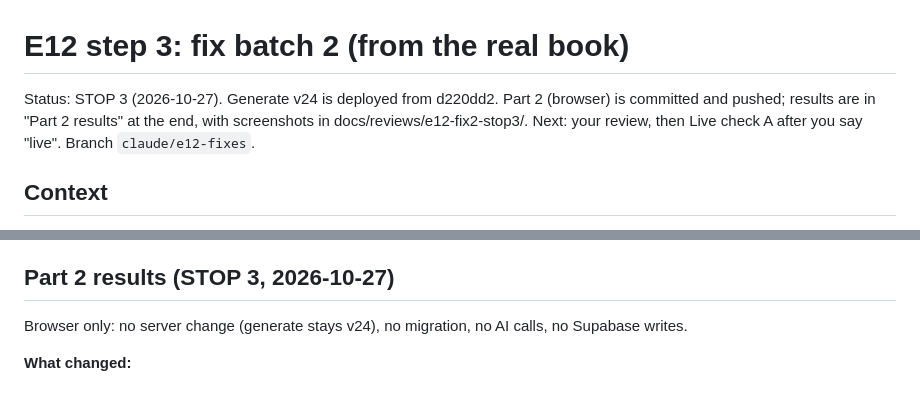
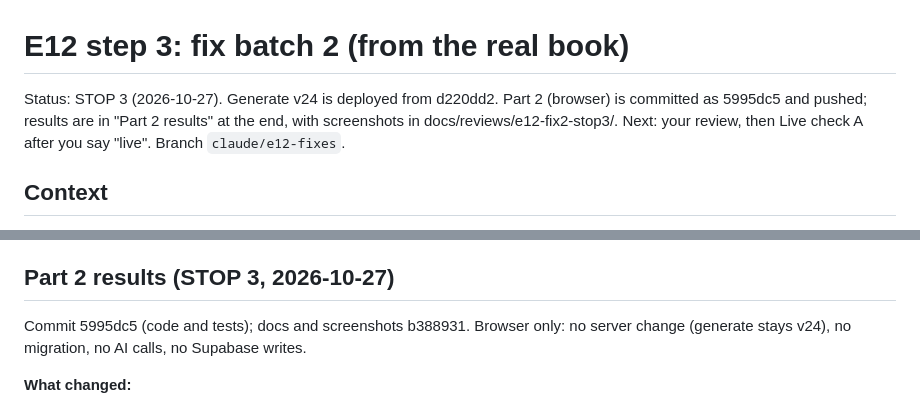
Before and after one commit to nanda-1-wq/KDPLap, a Markdown page: docs/reviews/2026-10-27-e12-fix-batch-2-plan.md, 2 parts joined by grey strips. GitHub-like rendering.

Commit message:
docs: E12 fix batch 2, Part 2 commit ids
Co-Authored-By: Claude Opus 5.5 <noreply@anthropic.com>

```diff
--- a/docs/reviews/2026-10-27-e12-fix-batch-2-plan.md
+++ b/docs/reviews/2026-10-27-e12-fix-batch-2-plan.md
@@ -1,6 +1,6 @@
 # E12 step 3: fix batch 2 (from the real book)
 
-Status: STOP 3 (2026-10-27). Generate v24 is deployed from d220dd2. Part 2 (browser) is committed and pushed; results are in "Part 2 results" at the end, with screenshots in docs/reviews/e12-fix2-stop3/. Next: your review, then Live check A after you say "live". Branch `claude/e12-fixes`.
+Status: STOP 3 (2026-10-27). Generate v24 is deployed from d220dd2. Part 2 (browser) is committed as 5995dc5 and pushed; results are in "Part 2 results" at the end, with screenshots in docs/reviews/e12-fix2-stop3/. Next: your review, then Live check A after you say "live". Branch `claude/e12-fixes`.
 
 ## Context
 The owner wrote the first real book on their own account: "Micro Study Habits for Busy Adult Learners" (5 chapters, about 11,000 words, DOCX). Claude chat reviewed it, along with the owner's "what hurts" list. That gave 11 items. Today: generate v23, migrations up to 0025. Tests: generate 307, helpers 137, browser 1,567 (write 684).
@@ -260,7 +260,7 @@ Commit d220dd2 on `claude/e12-fixes`. Server only: no migration, no SQL change,
 - Check, Positioning, Title and Outline prompts lose about 4 tokens per source (the label).
 
 ## Part 2 results (STOP 3, 2026-10-27)
-Browser only: no server change (generate stays v24), no migration, no AI calls, no Supabase writes.
+Commit 5995dc5 (code and tests); docs and screenshots b388931. Browser only: no server change (generate stays v24), no migration, no AI calls, no Supabase writes.
 
 **What changed:**
 - **Item 2, Outline dialog** (`js/book-outline.js`, `css/app.css`):
```
